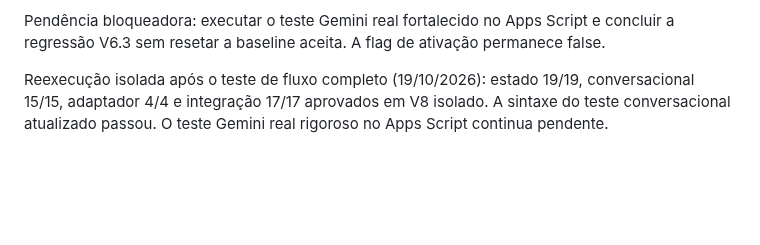
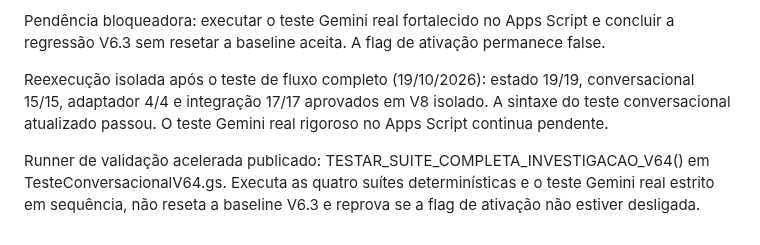
Before and after one commit to daluzdiego/FeedsSolutions, a Markdown page: STATUS_PROJETO.md, the part around the change. GitHub-like rendering; blank space fills up the shorter version.

Commit message:
docs: registrar runner único V6.4

```diff
--- a/STATUS_PROJETO.md
+++ b/STATUS_PROJETO.md
@@ -144,3 +144,6 @@ Pendência bloqueadora: executar o teste Gemini real fortalecido no Apps Script
 
 
 Reexecução isolada após o teste de fluxo completo (19/10/2026): estado 19/19, conversacional 15/15, adaptador 4/4 e integração 17/17 aprovados em V8 isolado. A sintaxe do teste conversacional atualizado passou. O teste Gemini real rigoroso no Apps Script continua pendente.
+
+
+Runner de validação acelerada publicado: TESTAR_SUITE_COMPLETA_INVESTIGACAO_V64() em TesteConversacionalV64.gs. Executa as quatro suítes determinísticas e o teste Gemini real estrito em sequência, não reseta a baseline V6.3 e reprova se a flag de ativação não estiver desligada.
```
